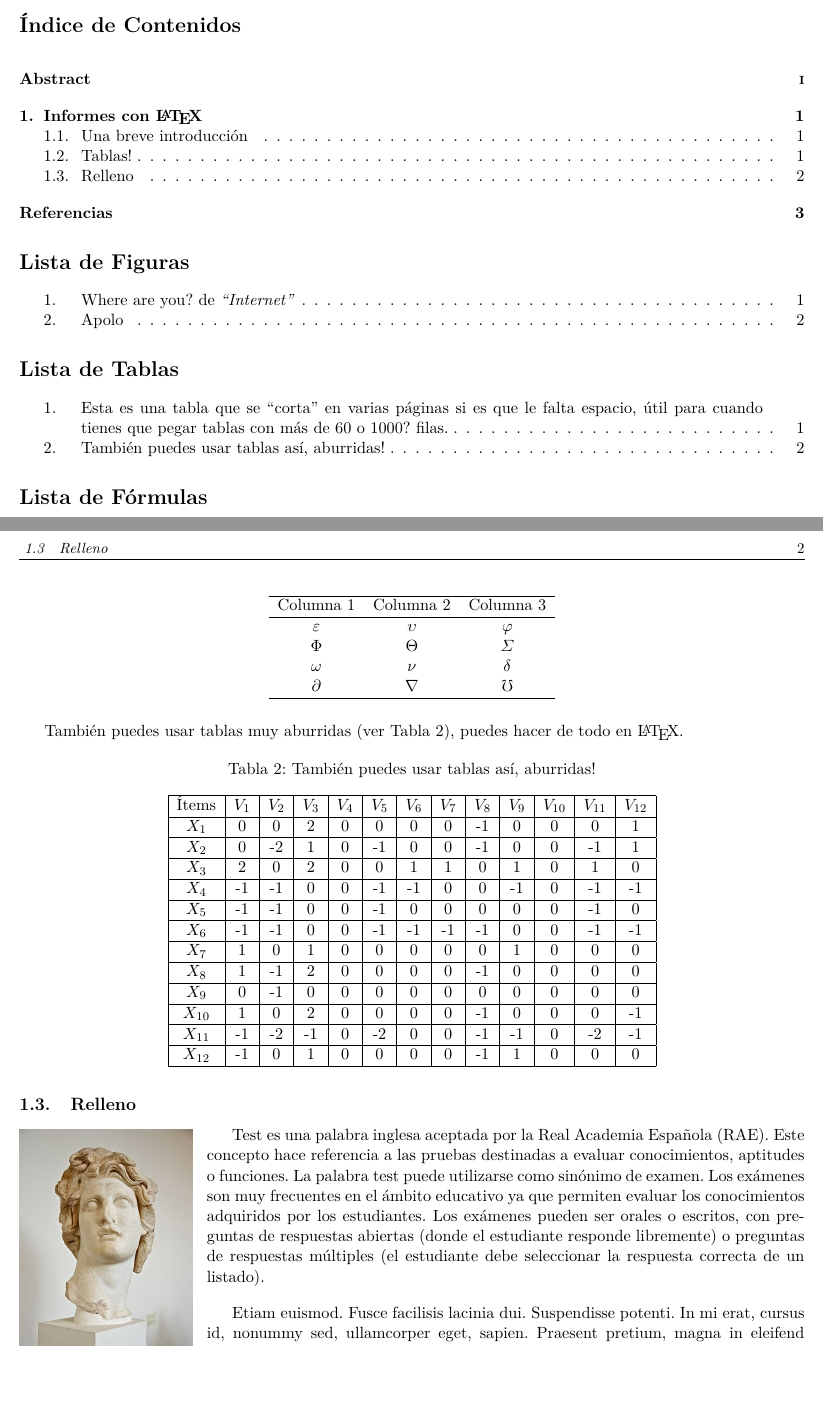
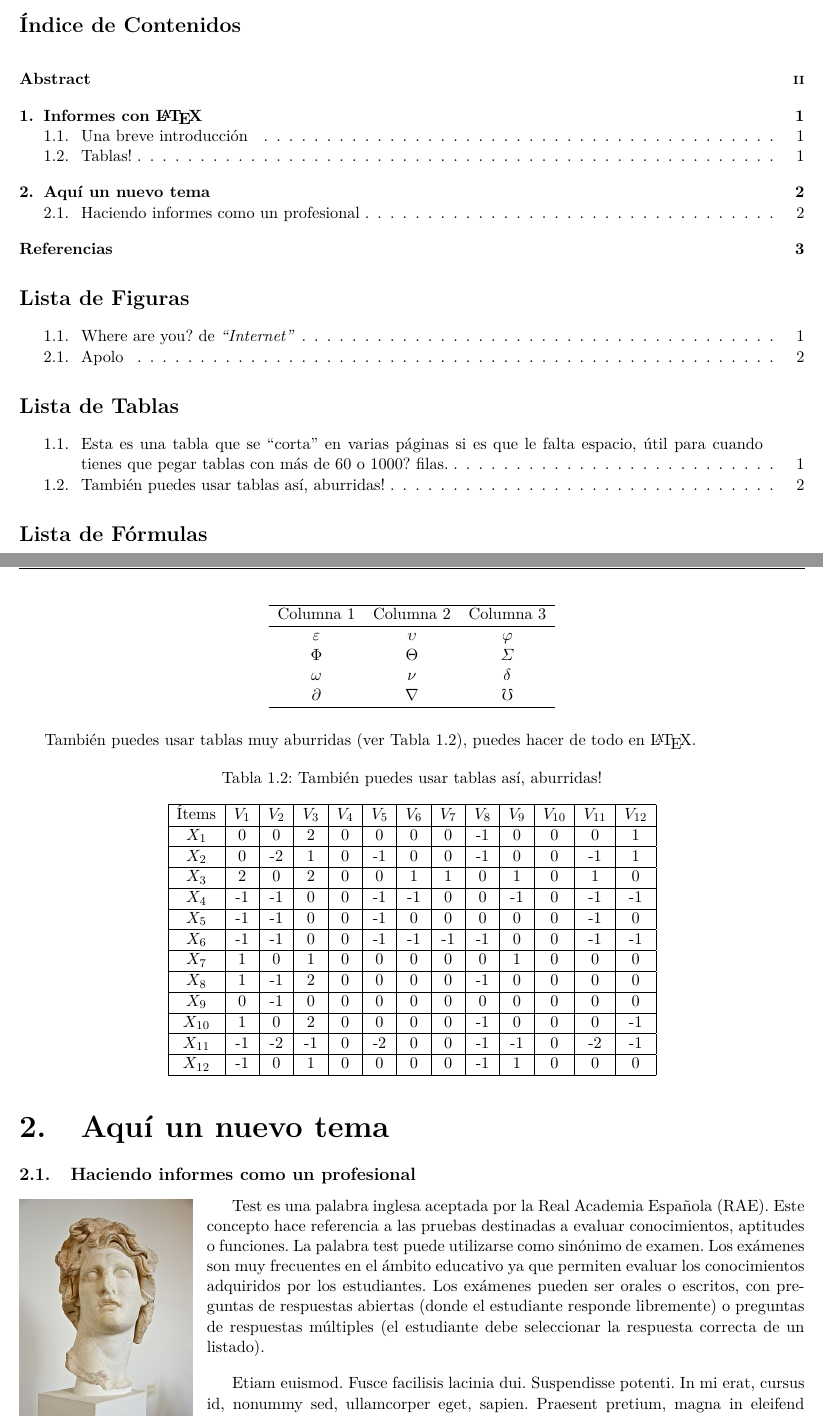
Before and after one commit to Template-Latex/Template-Informe, a LaTeX document (Informe.tex, which reads lib/example.tex): two parts of pages 3 and 5 of 6, joined at a grey line, cut so that both start at the same text, the shorter picture padded with empty space. Compiled offline with pdfLaTeX.

Commit message:
Version 1.9.5

```diff
--- a/Informe.tex
+++ b/Informe.tex
@@ -14,7 +14,6 @@
 \usepackage[T1]{fontenc}                  % Soporta caracteres acentuados
 \usepackage{lmodern}                      % Tipografía moderna
 \usepackage[spanish]{babel}               % Define el idioma del documento en español
-\makeatletter
 
 % INFORMACIÓN DEL DOCUMENTO
 \newcommand{\nombredelinforme}{Título del informe}
@@ -34,82 +33,83 @@
 
 %BEGIN_FOLD
 % CONFIGURACIONES
-\newcommand{\defaultfontsize}{11pt}                   % Tamaño de la fuente
-\newcommand{\defaultnewlinesize}{11pt}                % Tamaño del salto de línea
-\newcommand{\defaultimagefolder}{images/}             % Directorio de las imágenes
-\newcommand{\tipofuentetitulo}{\huge}                 % Tamaño de los títulos
-\newcommand{\tipofuentesubtitulo}{\large}             % Tamaño de los subtítulos
-\newcommand{\tipofuentetituloi}{\Large}               % Tamaño de los títulos en el índice
-\newcommand{\tipofuentesubtituloi}{\large}            % Tamaño de los subtítulos en el índice
-\newcommand{\tiporeferencias}{apa}                    % Tipo de referencias
-\newcommand{\nombreltformulas}{Lista de Fórmulas}     % Nombre de la lista de fórmulas
-\newcommand{\nombrelttablas}{Lista de Tablas}         % Nombre de la lista de tablas
-\newcommand{\nombreltfiguras}{Lista de Figuras}       % Nombre de la lista de figuras
-\newcommand{\nombreltcontend}{Índice de Contenidos}   % Nombre del índice de contenidos
-\newcommand{\nombreltwtablas}{Tabla}                  % Nombre de las tablas
-\newcommand{\nombreltwfigura}{Figura}                 % Nombre de las figuras
-\newcommand{\defaultcaptionmargin}{3.0}               % Márgenes de las leyendas por defecto
-\newcommand{\defaultpagemarginleft}{1.5}              % Margen izquierdo de las páginas [cm]
-\newcommand{\defaultpagemarginright}{1.5}             % Margen derecho de las páginas [cm]
-\newcommand{\defaultpagemargintop}{2.15}              % Margen superior de las páginas [cm]
-\newcommand{\defaultpagemarginbottom}{2.0}            % Margen inferior de las páginas [cm]
-\newcommand{\defaultfirstpagemargintop}{3.2}          % Margen superior de la portada [cm]
-\newcommand{\defaultmarginfloatimages}{-13pt}         % Margen sup. de las figuras flotantes [pt]
-\newcommand{\defaultmargintopimages}{-0.2cm}          % Margen sup. de las figuras [cm]
-\newcommand{\defaultmarginbottomimages}{-0.2cm}       % Margen inf. de las figuras [cm]
+\newcommand{\defaultfontsize}{11pt}                 % Tamaño de la fuente
+\newcommand{\defaultnewlinesize}{11pt}              % Tamaño del salto de línea
+\newcommand{\defaultimagefolder}{images/}           % Directorio de las imágenes
+\newcommand{\tipofuentetitulo}{\huge}               % Tamaño de los títulos
+\newcommand{\tipofuentesubtitulo}{\large}           % Tamaño de los subtítulos
+\newcommand{\tipofuentetituloi}{\Large}             % Tamaño de los títulos en el índice
+\newcommand{\tipofuentesubtituloi}{\large}          % Tamaño de los subtítulos en el índice
+\newcommand{\tiporeferencias}{apa}                  % Tipo de referencias
+\newcommand{\nombreltformulas}{Lista de Fórmulas}   % Nombre de la lista de fórmulas
+\newcommand{\nombrelttablas}{Lista de Tablas}       % Nombre de la lista de tablas
+\newcommand{\nombreltfiguras}{Lista de Figuras}     % Nombre de la lista de figuras
+\newcommand{\nombreltcontend}{Índice de Contenidos} % Nombre del índice de contenidos
+\newcommand{\nombreltwtablas}{Tabla}                % Nombre de las tablas
+\newcommand{\nombreltwfigura}{Figura}               % Nombre de las figuras
+\newcommand{\defaultcaptionmargin}{3.0}             % Márgenes de las leyendas por defecto
+\newcommand{\defaultpagemarginleft}{1.5}            % Margen izquierdo de las páginas [cm]
+\newcommand{\defaultpagemarginright}{1.5}           % Margen derecho de las páginas [cm]
+\newcommand{\defaultpagemargintop}{2.15}            % Margen superior de las páginas [cm]
+\newcommand{\defaultpagemarginbottom}{2.0}          % Margen inferior de las páginas [cm]
+\newcommand{\defaultfirstpagemargintop}{3.2}        % Margen superior de la portada [cm]
+\newcommand{\defaultmarginfloatimages}{-13pt}       % Margen sup. de figuras flotantes [pt]
+\newcommand{\defaultmargintopimages}{-0.2cm}        % Margen sup. de las figuras [cm]
+\newcommand{\defaultmarginbottomimages}{-0.2cm}     % Margen inf. de las figuras [cm]
 
 % LIBRERÍAS INDEPENDIENTES
-\usepackage[ampersand]{easylist}               % Listas
-\usepackage{amsmath}                           % Fórmulas matemáticas
-\usepackage{amssymb}                           % Símbolos matemáticos
-%\usepackage{amsthm}                           % Teoremas matemáticos
-\usepackage{caption}                           % Leyendas
-\usepackage{color}                             % Colores
-\usepackage{datetime}                          % Fechas
-\usepackage{fancyhdr}                          % Encabezados y pié de páginas
-\usepackage{float}                             % Administrador de posiciones de objetos
-\usepackage{geometry}                          % Dimensiones y geometría del documento
-\usepackage{graphicx}                          % Propiedades extra para los gráficos
-\usepackage[hidelinks]{hyperref}               % Permite añadir enlaces y referencias
-\usepackage[makeroom]{cancel}                  % Cancelar términos en fórmulas
-%\usepackage[version=4]{mhchem}                % Fórmulas químicas
-\usepackage{multicol}                          % Múltiples columnas
-\usepackage{lipsum}                            % Permite crear textos dummy
-\usepackage{longtable}                         % Permite utilizar tablas en varias hojas
-\usepackage{listings}\include{lib/sourcecolor} % Permite añadir código fuente
-\usepackage{setspace}                          % Cambia el espacio entre líneas
-\usepackage{subfig}                            % Permite agrupar imágenes
-\usepackage{titlesec}                          % Cambia el estilo de los títulos
-\usepackage{url}                               % Permite añadir enlaces
-\usepackage{wrapfig}                           % Permite comprimir imágenes
+\usepackage[ampersand]{easylist}           % Listas
+\usepackage{amsmath}                       % Fórmulas matemáticas
+\usepackage{amssymb}                       % Símbolos matemáticos
+%\usepackage{amsthm}                       % Teoremas matemáticos
+\usepackage{caption}                       % Leyendas
+\usepackage{color}                         % Colores
+\usepackage{datetime}                      % Fechas
+\usepackage{fancyhdr}                      % Encabezados y pié de páginas
+\usepackage{float}                         % Administrador de posiciones de objetos
+\usepackage{geometry}                      % Dimensiones y geometría del documento
+\usepackage{graphicx}                      % Propiedades extra para los gráficos
+\usepackage[hidelinks]{hyperref}           % Permite añadir enlaces y referencias
+\usepackage[makeroom]{cancel}              % Cancelar términos en fórmulas
+%\usepackage[version=4]{mhchem}            % Fórmulas químicas
+\usepackage{multicol}                      % Múltiples columnas
+\usepackage{lipsum}                        % Permite crear textos dummy
+\usepackage{longtable}                     % Permite utilizar tablas en varias hojas
+\usepackage{listings}\include{lib/srcolor} % Permite añadir código fuente
+\usepackage{setspace}                      % Cambia el espacio entre líneas
+\usepackage{subfig}                        % Permite agrupar imágenes
+\usepackage{titlesec}                      % Cambia el estilo de los títulos
+\usepackage{url}                           % Permite añadir enlaces
+\usepackage{wrapfig}                       % Permite comprimir imágenes
 
 % LIBRERÍAS DEPENDIENTES
-\usepackage{epstopdf}                          % Convierte archivos .eps a pdf
-\usepackage{multirow}                          % Agrega nuevas opciones a las tablas
+\usepackage{chngcntr}                      % Agrega números de secciones a las leyendas
+\usepackage{epstopdf}                      % Convierte archivos .eps a pdf
+\usepackage{multirow}                      % Agrega nuevas opciones a las tablas
 
 % DECLARACIÓN DE FUNCIONES
-\newcommand{\quotes}[1]{``#1''}                % Insertar cita
-\newcommand{\quotesit}[1]{\textit{\quotes{#1}}}% Insertar cita itálica
+\newcommand{\quotes}[1]{``#1''}            % Insertar cita
+\newcommand{\quotesit}[1]{\textit{\quotes{#1}}} % Insertar cita itálica
 \newcommand{\setcaptionmargincm}[1]{\captionsetup{margin=#1cm}} % Cambiar el margen
-\newcommand{\setpagemargincm}[4]{              % Cambia márgenes de las páginas en centímetros
+\newcommand{\setpagemargincm}[4]{          % Cambia márgenes de las páginas en centímetros
 	\newgeometry{left=#1cm, top=#2cm, right=#3cm, bottom=#4cm}}
 \newcommand{\newpar}[1]{\hbadness=10000 #1 \vspace{\defaultnewlinesize} \par} % Nuevo párrafo
-\newcommand{\newparnl}[1]{#1 \par}             % Nuevo párrafo sin nueva linea al final
-\newcommand{\lpow}[2]{{#1}_{#2}}               % Insertar sub-índice
-\newcommand{\pow}[2]{{#1}^{#2}}                % Insertar elevado
-\newcommand{\newtitleanum}[1]{                 % Insertar un título sin número
+\newcommand{\newparnl}[1]{#1 \par}         % Nuevo párrafo sin nueva linea al final
+\newcommand{\lpow}[2]{{#1}_{#2}}           % Insertar sub-índice
+\newcommand{\pow}[2]{{#1}^{#2}}            % Insertar elevado
+\newcommand{\newtitleanum}[1]{             % Insertar un título sin número
 	\addcontentsline{toc}{section}{#1}
 	\hbadness=10000 \noindent \tipofuentetitulo\textbf{#1} \vspace{\defaultnewlinesize} \vspace{\defaultnewlinesize} \normalsize \par}
-\newcommand{\newsubtitleanum}[1]{              % Insertar un subtítulo sin número
+\newcommand{\newsubtitleanum}[1]{          % Insertar un subtítulo sin número
 	\addcontentsline{toc}{subsection}{#1}
 	\hbadness=10000 \noindent \tipofuentesubtitulo #1 \vspace{\defaultnewlinesize} \vspace{\defaultnewlinesize} \normalsize \par}
-\newcommand{\newtitleanumnoi}[1]{              % Insertar un título sin número fuera del índice
+\newcommand{\newtitleanumnoi}[1]{          % Insertar un título sin número fuera del índice
 	\noindent \tipofuentetitulo \textbf{#1}
 	\vspace{\defaultnewlinesize} \vspace{\defaultnewlinesize} \normalsize \par}
-\newcommand{\newsubtitleanumnoi}[1]{           % Insertar un subtítulo sin número fuera del índice
+\newcommand{\newsubtitleanumnoi}[1]{      % Insertar un subtítulo sin número fuera del índice
 	\noindent \tipofuentesubtitulo \textbf{#1}
 	\vspace{\defaultnewlinesize} \vspace{\defaultnewlinesize} \normalsize \par}
-\newcommand{\insertequation}[1]{               % Insertar una ecuación
+\newcommand{\insertequation}[1]{           % Insertar una ecuación
 	\vspace{-0.2cm}
 	\begin{mycapequ}[H]
 		\begin{equation}
@@ -173,35 +173,37 @@
 	\end{wrapfigure}}
 
 % DECLARACIÓN DE AMBIENTES
-\captionsetup[mycapequ]{labelformat=empty}          % Leyenda para fórmulas
-\DeclareCaptionType{mycapequ}[][\nombreltformulas]  % Nombre del índice de fórmulas
+\captionsetup[mycapequ]{labelformat=empty}         % Leyenda para fórmulas
+\DeclareCaptionType{mycapequ}[][\nombreltformulas] % Nombre del índice de fórmulas
 \makeatletter
-\renewenvironment{thebibliography}[1] % Bibliografía en 2 columnas
-{\begin{multicols}{2}[\section*{\refname}]%
-	\@mkboth{\MakeUppercase\refname}{\MakeUppercase\refname}%
-	\list{\@biblabel{\@arabic\c@enumiv}}%
-	{\settowidth\labelwidth{\@biblabel{#1}}%
+\renewenvironment{thebibliography}[1]              % Bibliografía en 2 columnas
+{\begin{multicols}{2}[\section*{\refname}]
+	\@mkboth{\MakeUppercase\refname}{\MakeUppercase\refname}
+	\list{\@biblabel{\@arabic\c@enumiv}}
+	{\settowidth\labelwidth{\@biblabel{#1}}
 		\leftmargin\labelwidth
 		\advance\leftmargin\labelsep
 		\@openbib@code
-		\usecounter{enumiv}%
+		\usecounter{enumiv}
 		\let\p@enumiv\@empty
-		\renewcommand\theenumiv{\@arabic\c@enumiv}}%
+		\renewcommand\theenumiv{\@arabic\c@enumiv}}
 	\sloppy
-	\clubpenalty4000
+	\clubpenalty 4000
 	\@clubpenalty \clubpenalty
-	\widowpenalty4000%
+	\widowpenalty 4000
 	\sfcode`\.\@m}
 	{\def\@noitemerr
-		{\@latex@warning{Empty `thebibliography' environment}}%
+		{\@latex@warning{Empty `thebibliography' environment}}
 		\endlist\end{multicols}}
 \makeatother
 
 % CONFIGURACIÓN INICIAL DEL DOCUMENTO
-\setlength{\headheight}{54pt}
-\bibliographystyle{\tiporeferencias}        % Estilo APA para las referencias
-\setcaptionmargincm{\defaultcaptionmargin}  % Margen por defecto
-\ListProperties(                            % Propiedades de las listas
+\counterwithin{equation}{section}          % Añade número de sección a las ecuaciones, ej: 1.x
+\counterwithin{figure}{section}            % Añade número de sección a las figuras, ej: 1.x
+\counterwithin{table}{section}             % Añade número de sección a las tablas, ej: 1.x
+\bibliographystyle{\tiporeferencias}       % Estilo APA para las referencias
+\setcaptionmargincm{\defaultcaptionmargin} % Margen por defecto
+\ListProperties(                           % Propiedades de las listas
 	Hide=100,
 	Hang=true,
 	Progressive=3ex,
@@ -216,8 +218,8 @@
 	pdfkeywords={\nombreuniversidad, \nombredelcurso,
 	\codigodelcurso, \localizacionuniversidad},
 	pdfproducer={LaTeX},
-	pdfcreator={pdfLaTeX}
-}
+	pdfcreator={pdfLaTeX}}
+\setlength{\headheight}{54pt}
 
 %END_FOLD
 \begin{document}
--- a/lib/example.tex
+++ b/lib/example.tex
@@ -65,8 +65,11 @@
 			\end{tabular}
 		\end{table}
 
+% NUEVA SECCIÓN
+\section{Aquí un nuevo tema}
+
 	% SUB-SECCIÓN
-	\subsection{Relleno}
+	\subsection{Haciendo informes como un profesional}
 
 		\insertimageleft{test-image-wrap}{0.22}{Apolo}{14}
 
```
Also changed, not shown: Informe.pdf, README.md, lib/srcolor.tex (renamed from lib/sourcecolor.tex), Informe.tex (72 more changed lines).
